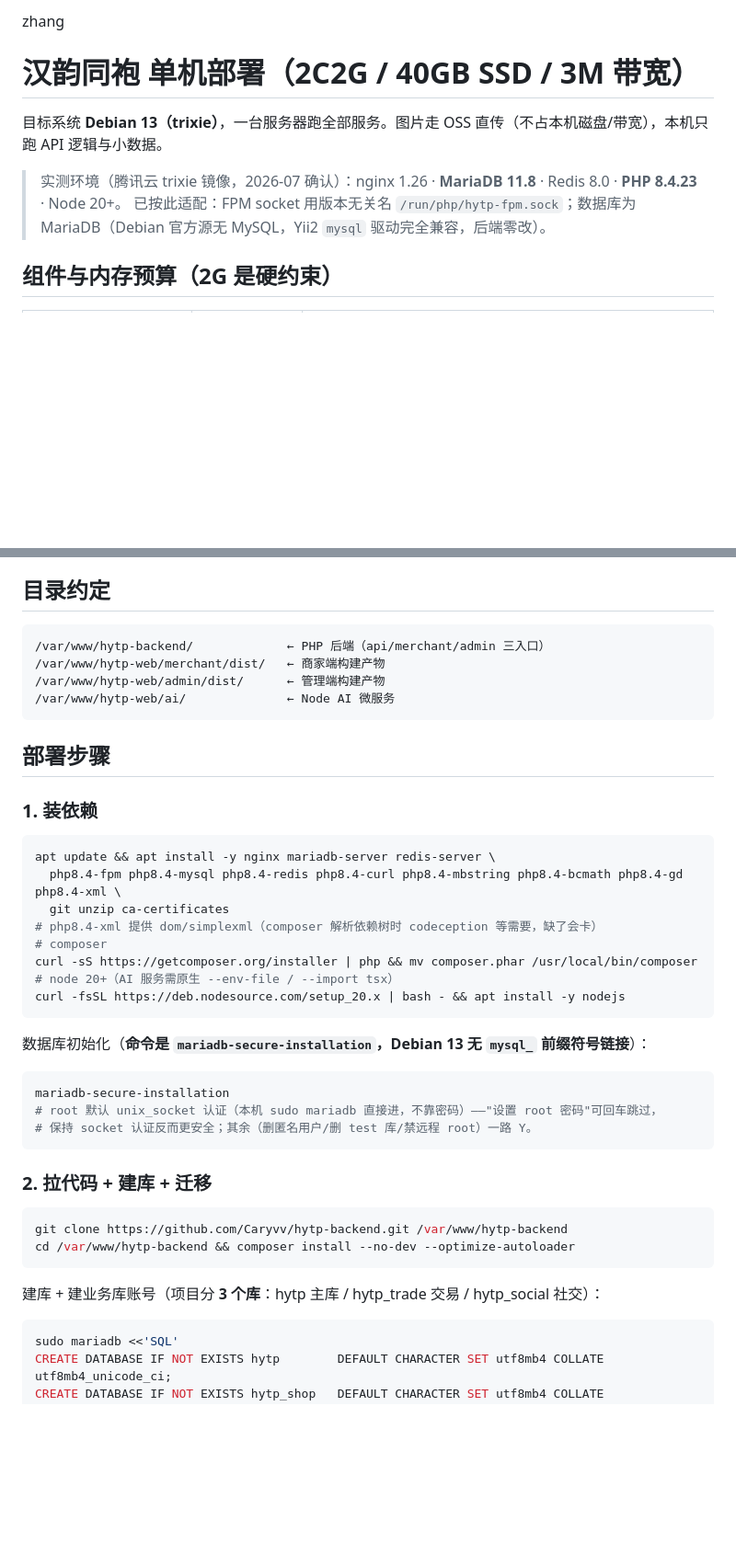
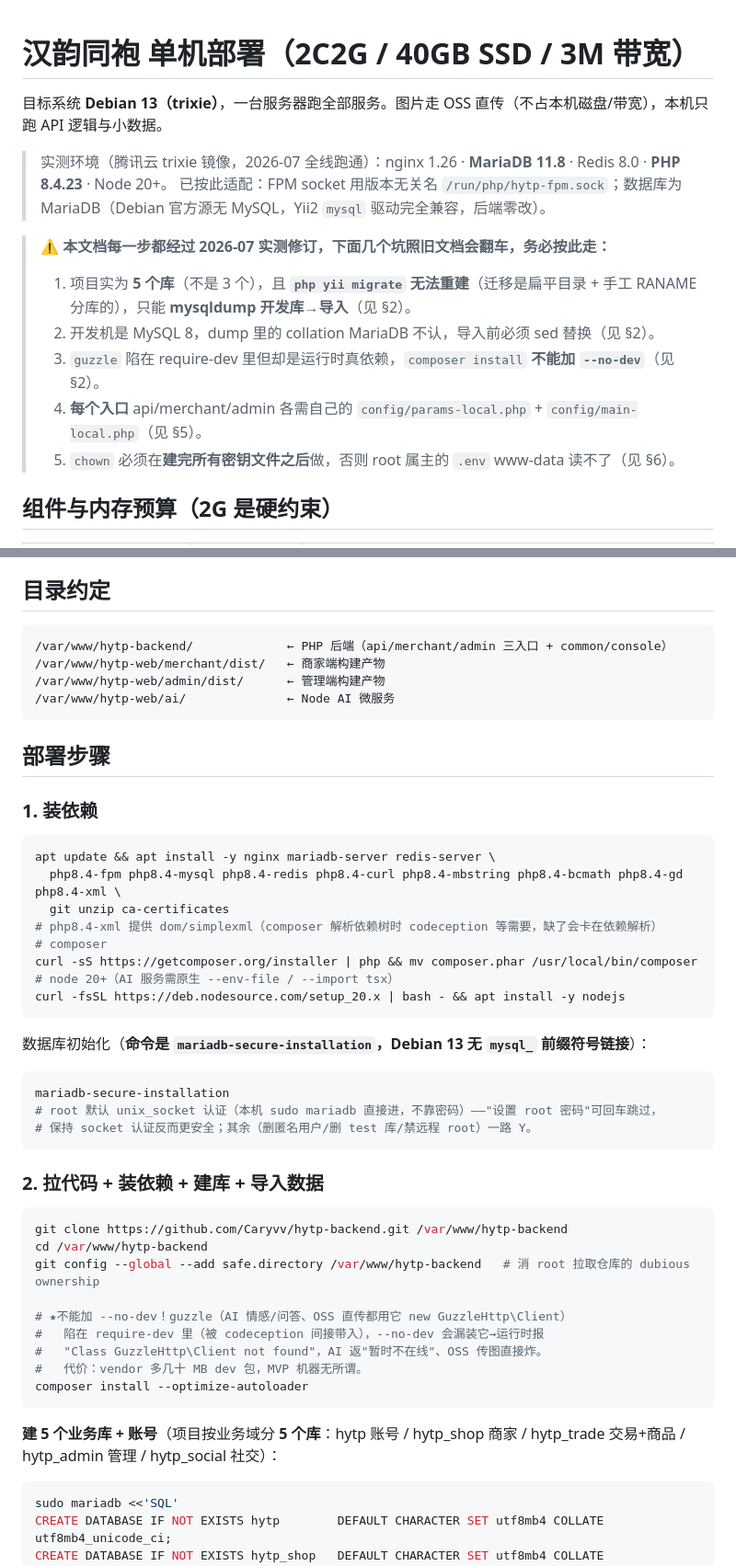
Before and after one commit to Caryvv/hytp-backend, a Markdown page: deploy/README.md, 2 parts joined by grey strips. Shown at 92% size. Rendered like a GitHub page; blank space fills up the shorter version.

````diff
--- a/deploy/README.md
+++ b/deploy/README.md
@@ -1,13 +1,16 @@
-
-
-zhang
-
 # 汉韵同袍 单机部署（2C2G / 40GB SSD / 3M 带宽）
 
 目标系统 **Debian 13（trixie）**，一台服务器跑全部服务。图片走 OSS 直传（不占本机磁盘/带宽），本机只跑 API 逻辑与小数据。
 
-> 实测环境（腾讯云 trixie 镜像，2026-07 确认）：nginx 1.26 · **MariaDB 11.8** · Redis 8.0 · **PHP 8.4.23** · Node 20+。
+> 实测环境（腾讯云 trixie 镜像，2026-07 全线跑通）：nginx 1.26 · **MariaDB 11.8** · Redis 8.0 · **PHP 8.4.23** · Node 20+。
 > 已按此适配：FPM socket 用版本无关名 `/run/php/hytp-fpm.sock`；数据库为 MariaDB（Debian 官方源无 MySQL，Yii2 `mysql` 驱动完全兼容，后端零改）。
+
+> **⚠️ 本文档每一步都经过 2026-07 实测修订，下面几个坑照旧文档会翻车，务必按此走：**
+> 1. 项目实为 **5 个库**（不是 3 个），且 **`php yii migrate` 无法重建**（迁移是扁平目录 + 手工 RANAME 分库的），只能 **mysqldump 开发库→导入**（见 §2）。
+> 2. 开发机是 MySQL 8，dump 里的 collation MariaDB 不认，导入前必须 sed 替换（见 §2）。
+> 3. `guzzle` 陷在 require-dev 里但却是运行时真依赖，`composer install` **不能加 `--no-dev`**（见 §2）。
+> 4. **每个入口** api/merchant/admin 各需自己的 `config/params-local.php` + `config/main-local.php`（见 §5）。
+> 5. `chown` 必须在**建完所有密钥文件之后**做，否则 root 属主的 `.env` www-data 读不了（见 §6）。
 
 ## 组件与内存预算（2G 是硬约束）
 
@@ -33,7 +36,7 @@ echo '/swapfile none swap sw 0 0' >> /etc/fstab
 ## 目录约定
 
 ```
-/var/www/hytp-backend/             ← PHP 后端（api/merchant/admin 三入口）
+/var/www/hytp-backend/             ← PHP 后端（api/merchant/admin 三入口 + common/console）
 /var/www/hytp-web/merchant/dist/   ← 商家端构建产物
 /var/www/hytp-web/admin/dist/      ← 管理端构建产物
 /var/www/hytp-web/ai/              ← Node AI 微服务
@@ -47,7 +50,7 @@ echo '/swapfile none swap sw 0 0' >> /etc/fstab
 apt update && apt install -y nginx mariadb-server redis-server \
   php8.4-fpm php8.4-mysql php8.4-redis php8.4-curl php8.4-mbstring php8.4-bcmath php8.4-gd php8.4-xml \
   git unzip ca-certificates
-# php8.4-xml 提供 dom/simplexml（composer 解析依赖树时 codeception 等需要，缺了会卡）
+# php8.4-xml 提供 dom/simplexml（composer 解析依赖树时 codeception 等需要，缺了会卡在依赖解析）
 # composer
 curl -sS https://getcomposer.org/installer | php && mv composer.phar /usr/local/bin/composer
 # node 20+（AI 服务需原生 --env-file / --import tsx）
@@ -62,14 +65,21 @@ mariadb-secure-installation
 # 保持 socket 认证反而更安全；其余（删匿名用户/删 test 库/禁远程 root）一路 Y。
 ```
 
-### 2. 拉代码 + 建库 + 迁移
+### 2. 拉代码 + 装依赖 + 建库 + 导入数据
 
 ```bash
 git clone https://github.com/Caryvv/hytp-backend.git /var/www/hytp-backend
-cd /var/www/hytp-backend && composer install --no-dev --optimize-autoloader
+cd /var/www/hytp-backend
+git config --global --add safe.directory /var/www/hytp-backend   # 消 root 拉取仓库的 dubious ownership
+
+# ★不能加 --no-dev！guzzle（AI 情感/问答、OSS 直传都用它 new GuzzleHttp\Client）
+#   陷在 require-dev 里（被 codeception 间接带入），--no-dev 会漏装它→运行时报
+#   "Class GuzzleHttp\Client not found"，AI 返"暂时不在线"、OSS 传图直接炸。
+#   代价：vendor 多几十 MB dev 包，MVP 机器无所谓。
+composer install --optimize-autoloader
 ```
 
-建库 + 建业务库账号（项目分 **3 个库**：hytp 主库 / hytp_trade 交易 / hytp_social 社交）：
+**建 5 个业务库 + 账号**（项目按业务域分 **5 个库**：hytp 账号 / hytp_shop 商家 / hytp_trade 交易+商品 / hytp_admin 管理 / hytp_social 社交）：
 
 ```bash
 sudo mariadb <<'SQL'
````
Also changed, not shown: other parts of deploy/README.md (+76 -20 lines).
